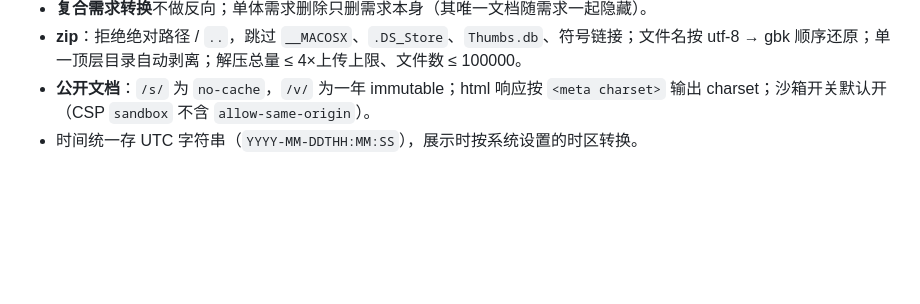
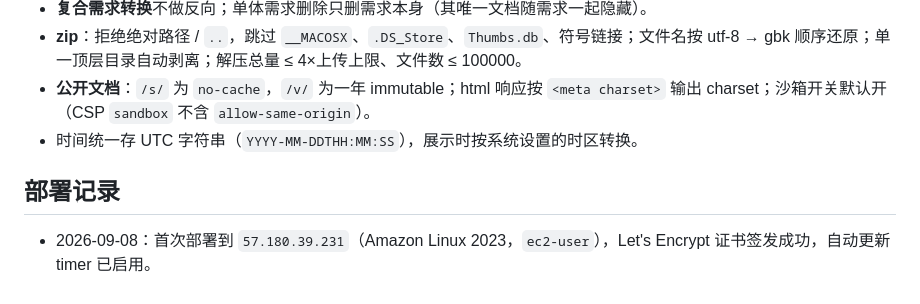
Before and after one commit to ChromeTokyo/DCPrd, a Markdown page: README.md, the part around the change. GitHub-like rendering; blank space fills up the shorter version.

Commit message:
README：补充部署记录
Co-Authored-By: Claude Fable 5.1 <noreply@anthropic.com>

```diff
--- a/README.md
+++ b/README.md
@@ -101,3 +101,7 @@ cp .env.example .env    # 本地把 DEV_MODE=1、DATA_DIR=./data、DOMAIN=localh
 - **zip**：拒绝绝对路径 / `..`，跳过 `__MACOSX`、`.DS_Store`、`Thumbs.db`、符号链接；文件名按 utf-8 → gbk 顺序还原；单一顶层目录自动剥离；解压总量 ≤ 4×上传上限、文件数 ≤ 100000。
 - **公开文档**：`/s/` 为 `no-cache`，`/v/` 为一年 immutable；html 响应按 `<meta charset>` 输出 charset；沙箱开关默认开（CSP `sandbox` 不含 `allow-same-origin`）。
 - 时间统一存 UTC 字符串（`YYYY-MM-DDTHH:MM:SS`），展示时按系统设置的时区转换。
+
+## 部署记录
+
+- 2026-09-08：首次部署到 `57.180.39.231`（Amazon Linux 2023，`ec2-user`），Let's Encrypt 证书签发成功，自动更新 timer 已启用。
```
